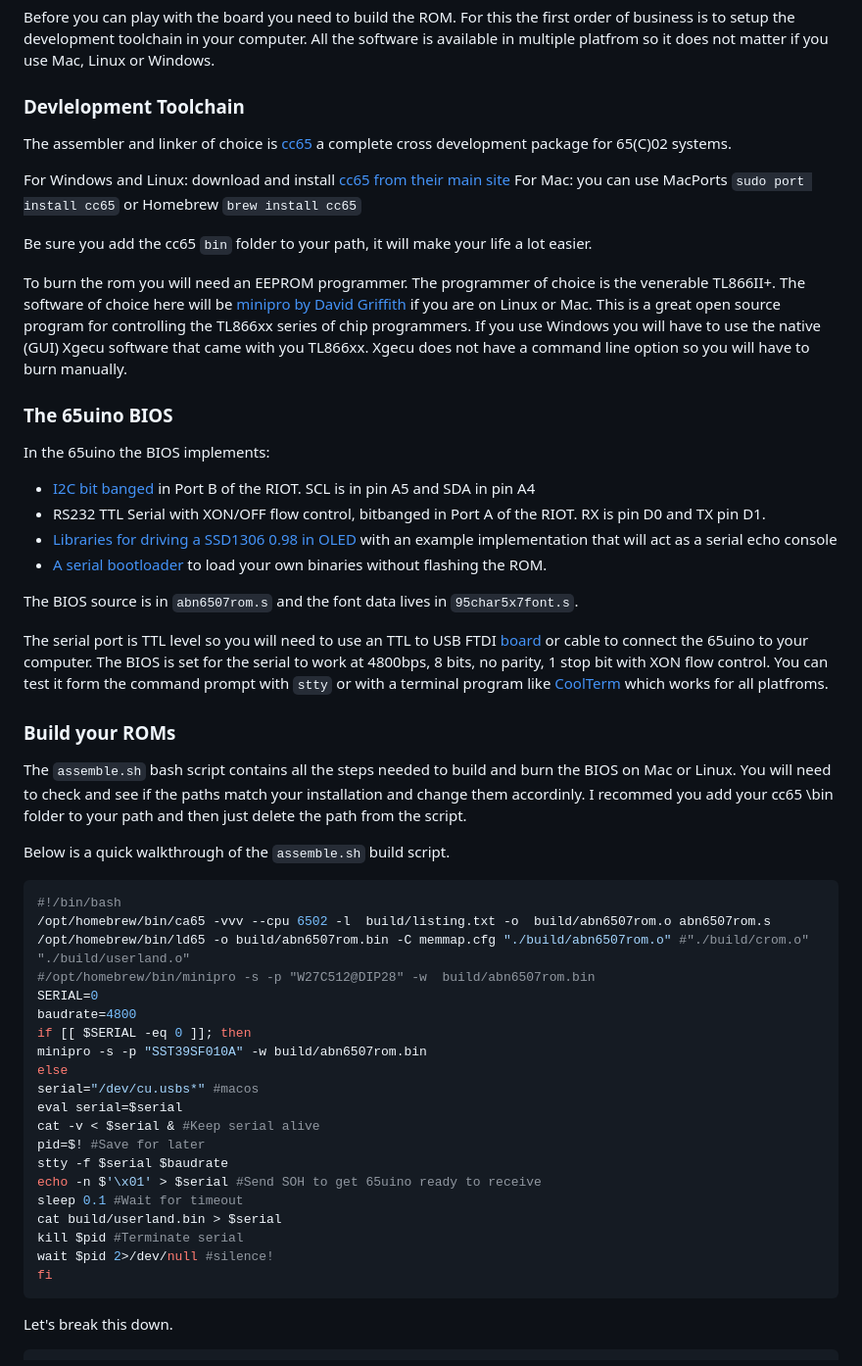
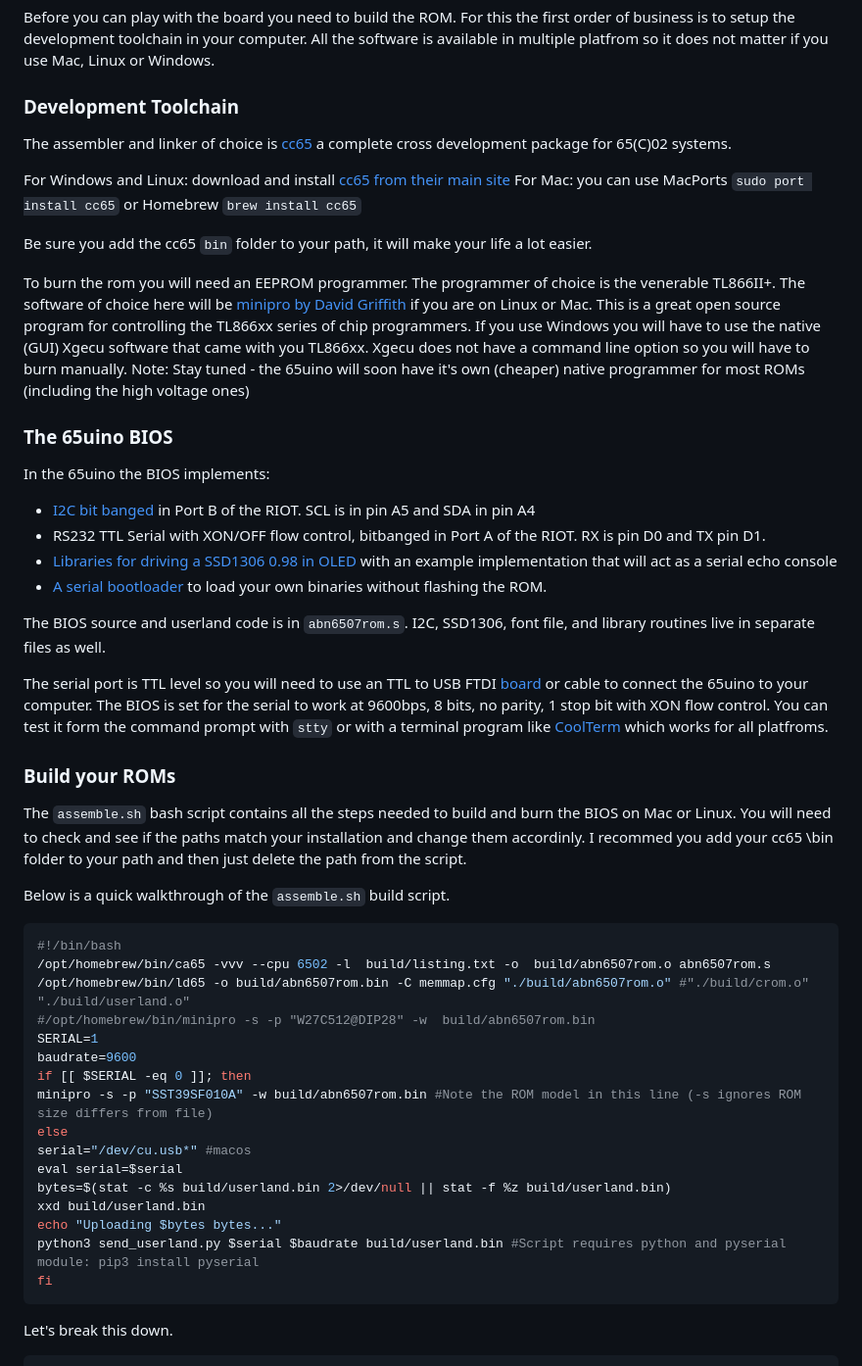
Before and after one commit to AndersBNielsen/65uino, a Markdown page: docs/getting-started/README.md, the part around one of its changes. Shown at 98% size. Drawn GitHub-style.

````diff
--- a/docs/getting-started/README.md
+++ b/docs/getting-started/README.md
@@ -53,7 +53,7 @@ Always start from the shortest to the tallest components. You do not need to sol
 
 Before you can play with the board you need to build the ROM. For this the first order of business is to setup the development toolchain in your computer. All the software is available in multiple platfrom so it does not matter if you use Mac, Linux or Windows.
 
-### Devlelopment Toolchain
+### Development Toolchain
 
 The assembler and linker of choice is [cc65](https://cc65.github.io/doc/) a complete cross development package for 65(C)02 systems.
 
@@ -65,6 +65,7 @@ Be sure you add the cc65 `bin` folder to your path, it will make your life a lot
 To burn the rom you will need an EEPROM programmer. The programmer of choice is the venerable TL866II+.
 The software of choice here will be [minipro by David Griffith](https://gitlab.com/DavidGriffith/minipro/) if you are on Linux or Mac. This is a great open source program for controlling the TL866xx series of chip programmers.
 If you use Windows you will have to use the native (GUI) Xgecu software that came with you TL866xx. Xgecu does not have a command line option so you will have to burn manually.
+Note: Stay tuned - the 65uino will soon have it's own (cheaper) native programmer for most ROMs (including the high voltage ones)
 
 ### The 65uino BIOS
 
@@ -75,10 +76,10 @@ In the 65uino the BIOS implements:
 - [Libraries for driving a SSD1306 0.98 in OLED](https://www.youtube.com/watch?v=x6xsTXY7OtI&list=PL9Njj9WL8poFsM4C6Gi8V5FRoidOOL0Fv&index=11&t=744s) with an example implementation that will act as a serial echo console
 - [A serial bootloader](https://www.youtube.com/watch?v=nOmQd3y3pDw&list=PL9Njj9WL8poFsM4C6Gi8V5FRoidOOL0Fv&index=10) to load your own binaries without flashing the ROM.
 
-The BIOS source is in `abn6507rom.s` and the font data lives in `95char5x7font.s`.
+The BIOS source and userland code is in `abn6507rom.s`. I2C, SSD1306, font file, and library routines live in separate files as well.
 
 The serial port is TTL level so you will need to use an TTL to USB FTDI [board](https://www.amazon.com/gp/product/B07WX2DSVB/) or cable to connect the 65uino to your computer.
-The BIOS is set for the serial to work at 4800bps, 8 bits, no parity, 1 stop bit with XON flow control. You can test it form the command prompt with `stty` or with a terminal program like [CoolTerm](https://freeware.the-meiers.org/) which works for all platfroms.
+The BIOS is set for the serial to work at 9600bps, 8 bits, no parity, 1 stop bit with XON flow control. You can test it form the command prompt with `stty` or with a terminal program like [CoolTerm](https://freeware.the-meiers.org/) which works for all platfroms.
 
 ### Build your ROMs
 
@@ -91,21 +92,17 @@ Below is a quick walkthrough of the `assemble.sh` build script.
 /opt/homebrew/bin/ca65 -vvv --cpu 6502 -l  build/listing.txt -o  build/abn6507rom.o abn6507rom.s
 /opt/homebrew/bin/ld65 -o build/abn6507rom.bin -C memmap.cfg "./build/abn6507rom.o" #"./build/crom.o" "./build/userland.o"
 #/opt/homebrew/bin/minipro -s -p "W27C512@DIP28" -w  build/abn6507rom.bin
-SERIAL=0
-baudrate=4800
+SERIAL=1
+baudrate=9600
 if [[ $SERIAL -eq 0 ]]; then
-minipro -s -p "SST39SF010A" -w build/abn6507rom.bin
+minipro -s -p "SST39SF010A" -w build/abn6507rom.bin #Note the ROM model in this line (-s ignores ROM size differs from file)
 else
-serial="/dev/cu.usbs*" #macos
+serial="/dev/cu.usb*" #macos
 eval serial=$serial
-cat -v < $serial & #Keep serial alive
-pid=$! #Save for later
-stty -f $serial $baudrate
-echo -n $'\x01' > $serial #Send SOH to get 65uino ready to receive
-sleep 0.1 #Wait for timeout
-cat build/userland.bin > $serial
-kill $pid #Terminate serial
-wait $pid 2>/dev/null #silence!
+bytes=$(stat -c %s build/userland.bin 2>/dev/null || stat -f %z build/userland.bin)
+xxd build/userland.bin
+echo "Uploading $bytes bytes..."
+python3 send_userland.py $serial $baudrate build/userland.bin #Script requires python and pyserial module: pip3 install pyserial
 fi
 ```
 
````
Also changed, not shown: other parts of docs/getting-started/README.md (+18 -20 lines).
